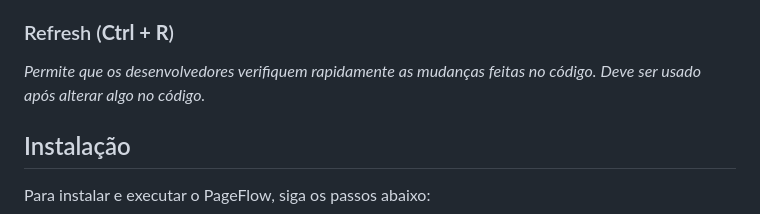
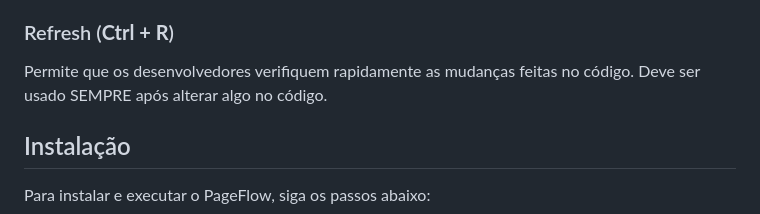
Before and after one commit to matheusfillipe-0/PageFlow, a Markdown page: README.md, the part around the change. Rendered like a GitHub page.

```diff
--- a/README.md
+++ b/README.md
@@ -73,8 +73,8 @@ O DevTools, ou Ferramentas de Desenvolvimento, é um conjunto de ferramentas int
 
 ### Refresh (**Ctrl + R**)
 
-*Permite que os desenvolvedores verifiquem rapidamente as mudanças feitas no código.*
-*Deve ser usado após alterar algo no código.*
+Permite que os desenvolvedores verifiquem rapidamente as mudanças feitas no código.
+Deve ser usado SEMPRE após alterar algo no código.
 
 ## Instalação
 
```
